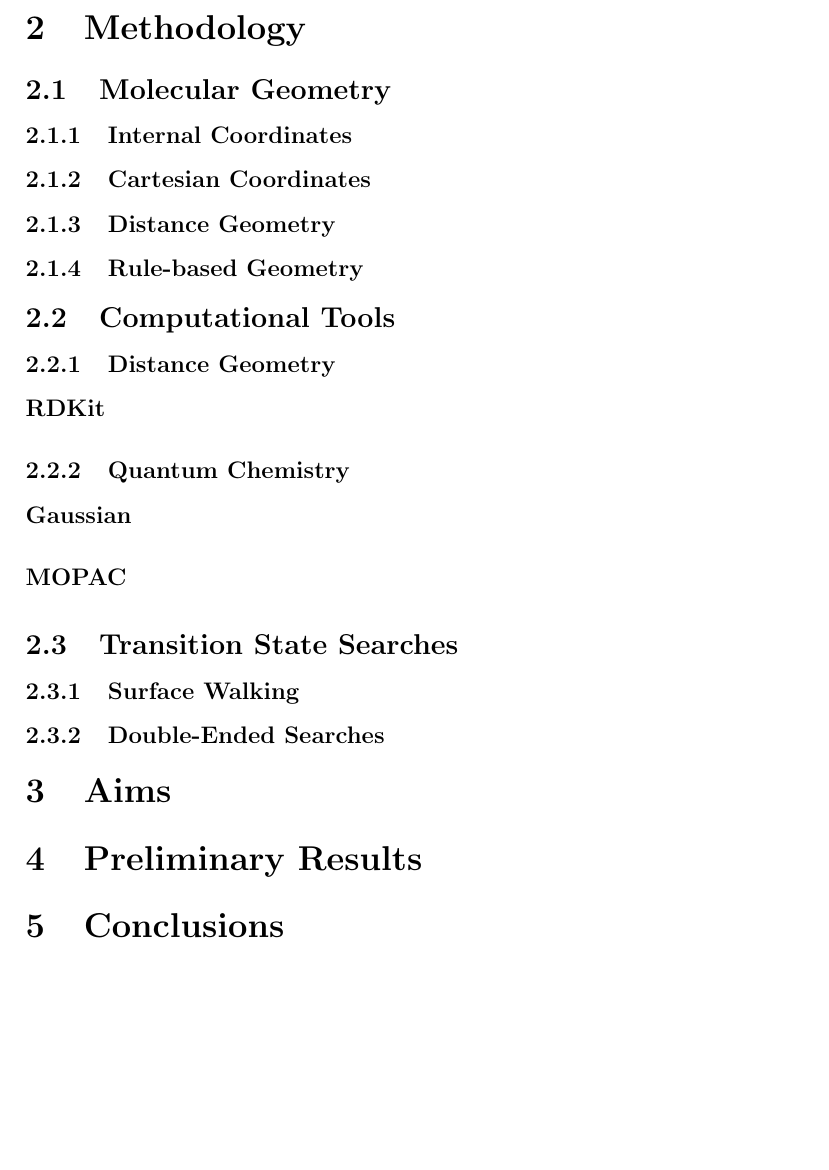
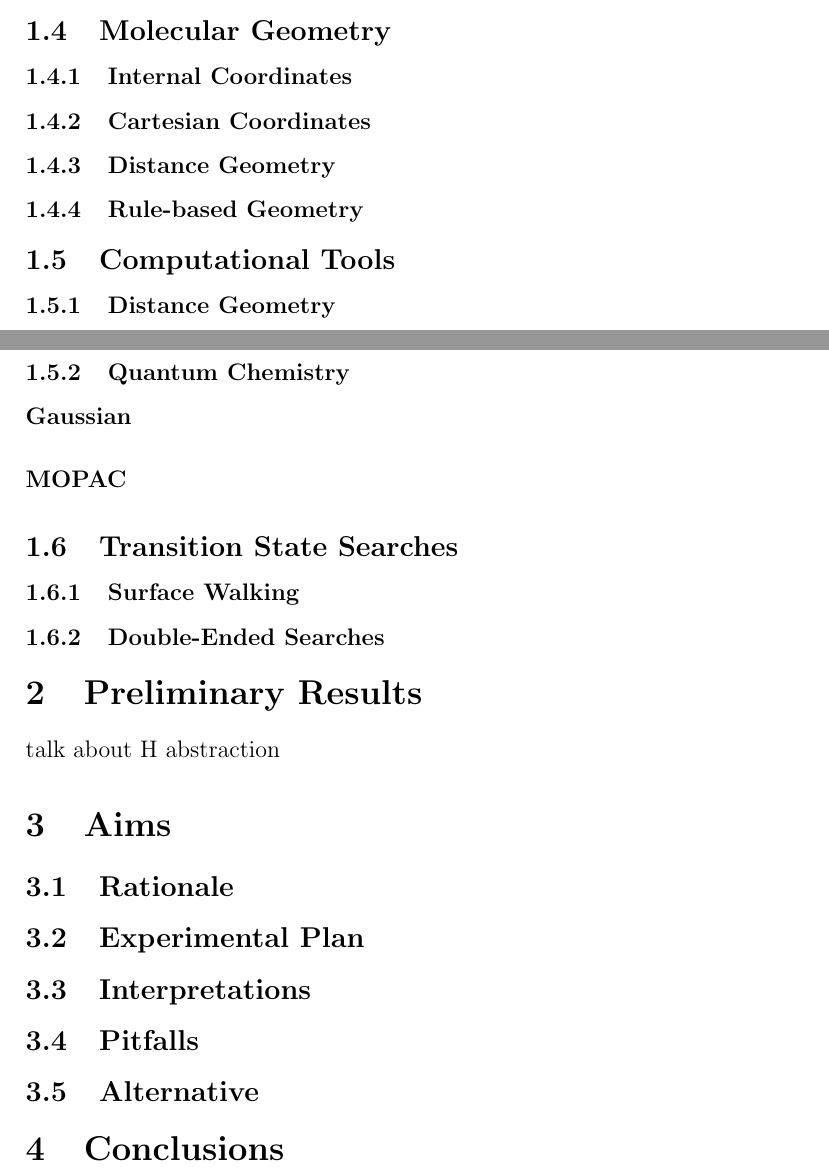
Before and after one commit to pierrelb/Documents, a LaTeX thesis (ThesisProposal/ThesisProposal.tex): part of page 7 of 7 before the commit and two parts of pages 6 and 7 of 7 after it, the two joined at a grey line, cut at the place of the change, the shorter picture padded with empty space. Compiled offline with pdfLaTeX.

Commit message:
Edits to the proposal structure

```diff
--- a/ThesisProposal/ThesisProposal.tex
+++ b/ThesisProposal/ThesisProposal.tex
@@ -57,8 +57,6 @@ Reaction mechanisms are often explained by drawing arrows to signify the movemen
 
 The constant rise in carbon dioxide levels has been attributed to the industrial advances. These advances have largely been driven by the combustion of fossil fuels, that produces carbon dioxide as a major waste product. The
 
-\section{Methodology}
-
 \subsection{Molecular Geometry}
 \subsubsection{Internal Coordinates}
 \subsubsection{Cartesian Coordinates}
@@ -75,9 +73,14 @@ The constant rise in carbon dioxide levels has been attributed to the industrial
 \subsection{Transition State Searches}
 \subsubsection{Surface Walking}
 \subsubsection{Double-Ended Searches}
-
+\section{Preliminary Results}
+talk about H abstraction
 \section{Aims}
-\section{Preliminary Results}
+\subsection{Rationale}
+\subsection{Experimental Plan}
+\subsection{Interpretations}
+\subsection{Pitfalls}
+\subsection{Alternative}
 \section{Conclusions}
 
 \end{document}
```
